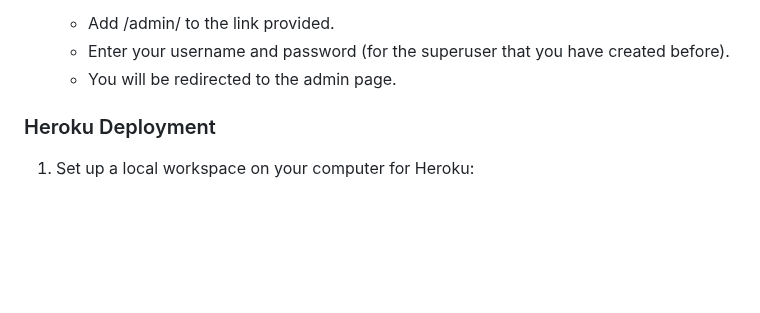
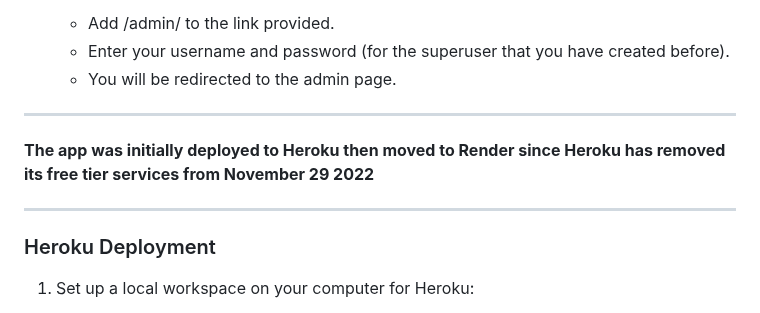
Before and after one commit to IuliiaKonovalova/issue_tracker, a Markdown page: DEPLOYMENT.md, the part around the change. GitHub-like rendering; blank space fills up the shorter version.

Commit message:
Add referrences about the previous deployemnt

```diff
--- a/DEPLOYMENT.md
+++ b/DEPLOYMENT.md
@@ -53,6 +53,12 @@ Create a local copy of the GitHub repository by following one of the two process
     - Add /admin/ to the link provided.
     - Enter your username and password (for the superuser that you have created before).
     - You will be redirected to the admin page.
+
+---
+
+**The app was initially deployed to Heroku then moved to Render since Heroku has removed its free tier services from November 29 2022**
+
+---
 
 
 ### Heroku Deployment
```
